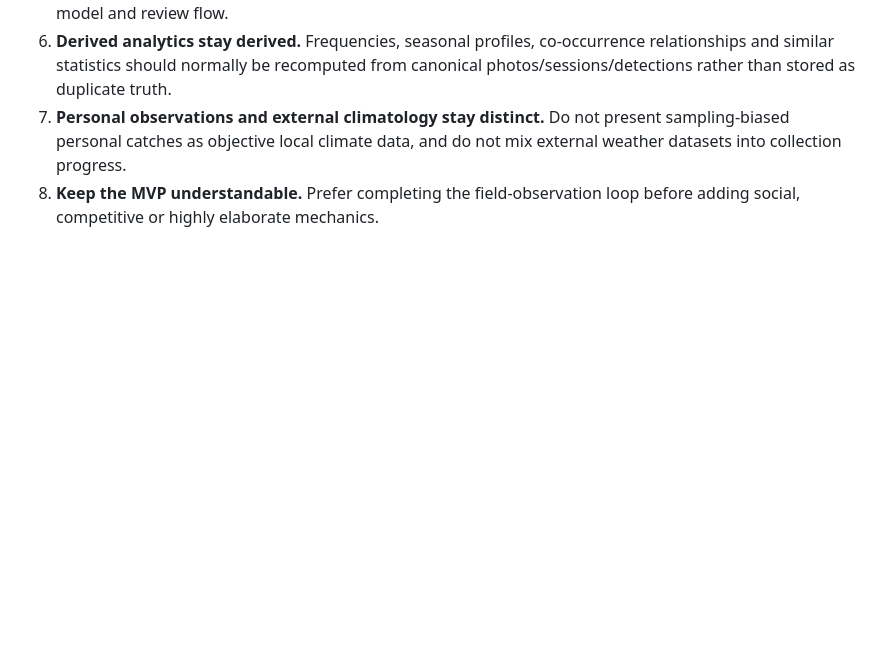
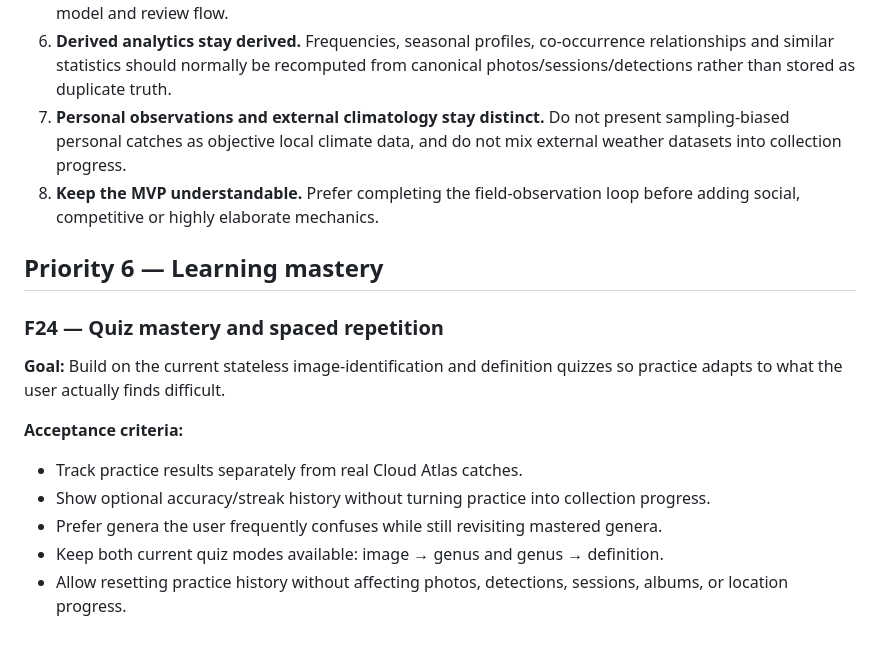
Before and after one commit to imanoliri/Cloud-Catcher, a Markdown page: FUTURE.md, the part around the change. Rendered like a GitHub page; blank space fills up the shorter version.

Commit message:
Document future quiz mastery progression

```diff
--- a/FUTURE.md
+++ b/FUTURE.md
@@ -250,3 +250,16 @@ Future features should preserve these existing decisions:
 6. **Derived analytics stay derived.** Frequencies, seasonal profiles, co-occurrence relationships and similar statistics should normally be recomputed from canonical photos/sessions/detections rather than stored as duplicate truth.
 7. **Personal observations and external climatology stay distinct.** Do not present sampling-biased personal catches as objective local climate data, and do not mix external weather datasets into collection progress.
 8. **Keep the MVP understandable.** Prefer completing the field-observation loop before adding social, competitive or highly elaborate mechanics.
+
+## Priority 6 — Learning mastery
+
+### F24 — Quiz mastery and spaced repetition
+
+**Goal:** Build on the current stateless image-identification and definition quizzes so practice adapts to what the user actually finds difficult.
+
+**Acceptance criteria:**
+- Track practice results separately from real Cloud Atlas catches.
+- Show optional accuracy/streak history without turning practice into collection progress.
+- Prefer genera the user frequently confuses while still revisiting mastered genera.
+- Keep both current quiz modes available: image → genus and genus → definition.
+- Allow resetting practice history without affecting photos, detections, sessions, albums, or location progress.
```
